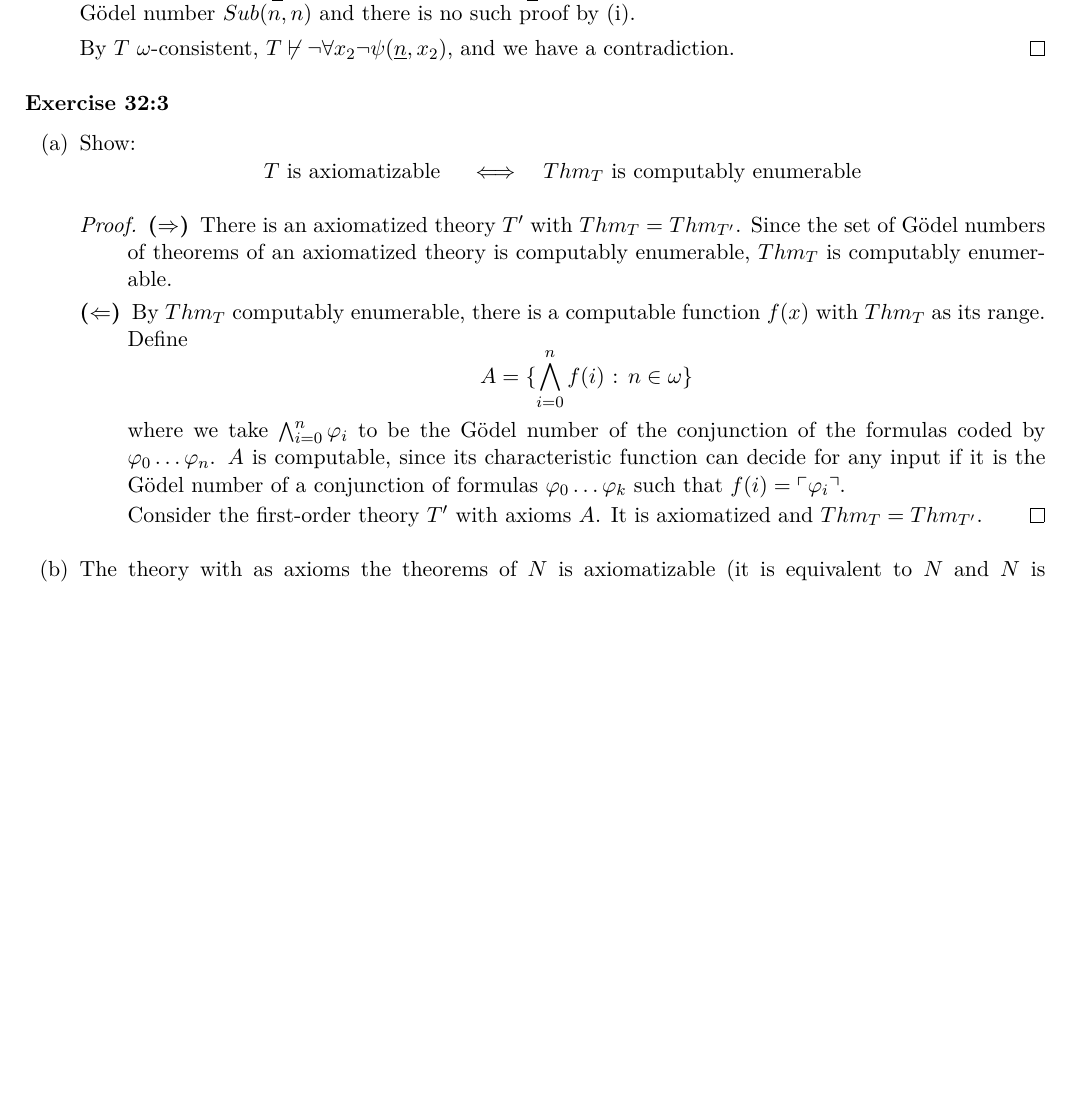
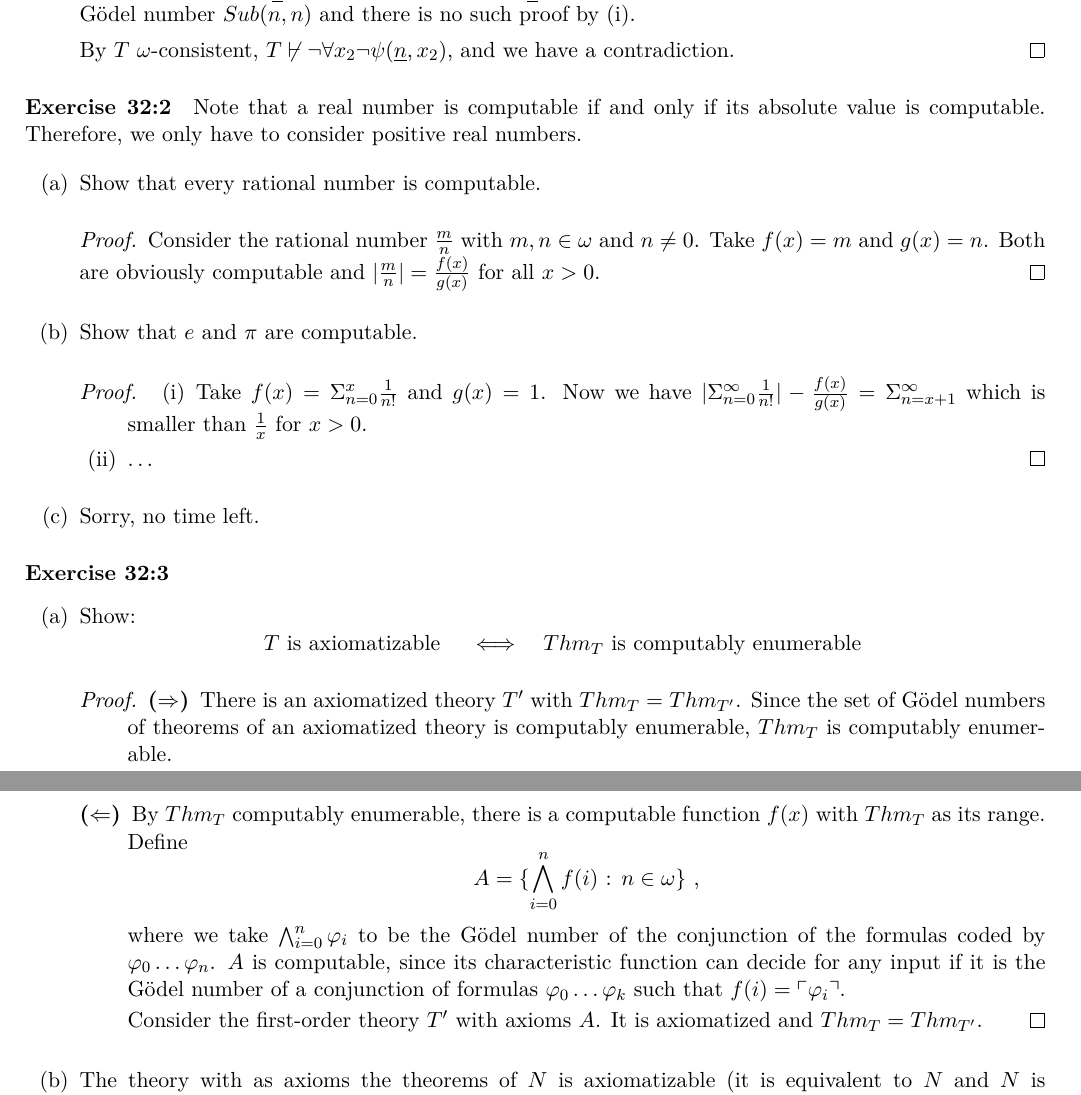
Before and after one commit to martijnvermaat/documents, a LaTeX problem sheet (recursion-theory/exercises-7.tex): part of the page before the commit and two parts of pages 1 and 2 of 2 after it, the two joined at a grey line, cut so that both start at the same text, the shorter picture padded with empty space. Compiled offline with pdfLaTeX.

Commit message:
Started 32:2.

```diff
--- a/recursion-theory/exercises-7.tex
+++ b/recursion-theory/exercises-7.tex
@@ -107,6 +107,40 @@ and we have a contradiction.
 \end{enumerate}
 
 
+\paragraph{Exercise 32:2}
+
+Note that a real number is computable if and only if its absolute value is
+computable. Therefore, we only have to consider positive real numbers.
+
+\begin{enumerate}[label=(\alph*)]
+
+\item
+Show that every rational number is computable.
+
+\begin{proof}
+Consider the rational number $\frac{m}{n}$ with $m, n \in \omega$ and $n \neq 0$.
+Take $f(x) = m$ and $g(x) = n$.
+Both are obviously computable and $|\frac{m}{n}| = \frac{f(x)}{g(x)}$ for all $x > 0$.
+\end{proof}
+
+\item
+Show that $e$ and $\pi$ are computable.
+
+\begin{proof}
+\begin{enumerate}[label=(\roman*)]
+\item Take $f(x) = \Sigma_{n=0}^x \frac{1}{n!}$ and $g(x) = 1$.
+Now we have $|\Sigma_{n=0}^\infty \frac{1}{n!}| - \frac{f(x)}{g(x)} = \Sigma_{n=x+1}^\infty$
+which is smaller than $\frac{1}{x}$ for $x > 0$.
+\item \ldots \qedhere
+\end{enumerate}
+\end{proof}
+
+\item
+Sorry, no time left.
+
+\end{enumerate}
+
+
 \paragraph{Exercise 32:3}
 
 \begin{enumerate}[label=(\alph*)]
@@ -128,7 +162,7 @@ computably enumerable.
 By $Thm_T$ computably enumerable, there is a computable function $f(x)$ with $Thm_T$ as
 its range. Define
 \begin{equation*}
-  A = \{ \bigwedge_{i=0}^n f(i) \text{ : } n \in \omega \}
+  A = \{ \bigwedge_{i=0}^n f(i) \text{ : } n \in \omega \} \text{ ,}
 \end{equation*}
 where we take $\bigwedge_{i=0}^n \varphi_i$ to be the G\"odel number of the conjunction
 of the formulas coded by $\varphi_0 \ldots \varphi_n$. $A$ is computable, since its
```
